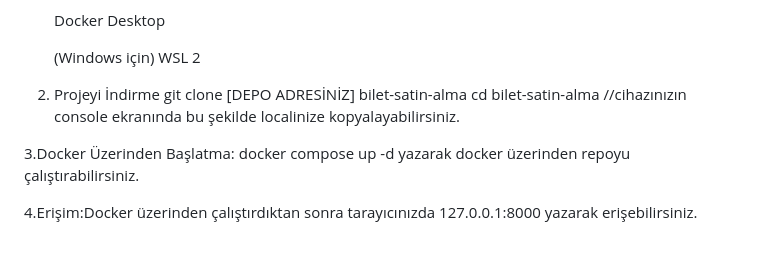
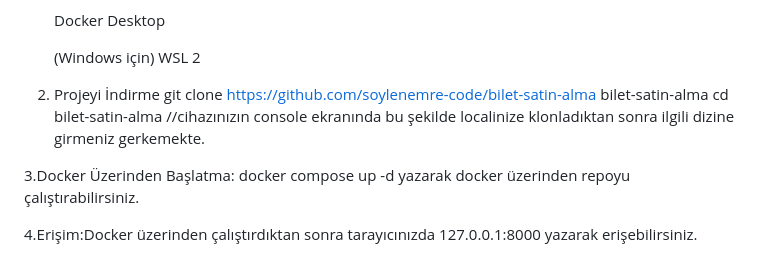
Before and after one commit to soylenemre-code/bilet-satin-alma, a Markdown page: README.md, the part around the change. Drawn GitHub-style.

```diff
--- a/README.md
+++ b/README.md
@@ -23,8 +23,8 @@ Firma Admin 2: sibervatantur@gmail.com
     (Windows için) WSL 2
 
 2. Projeyi İndirme
-git clone [DEPO ADRESİNİZ] bilet-satin-alma
-cd bilet-satin-alma  //cihazınızın console ekranında bu şekilde localinize kopyalayabilirsiniz.
+git clone https://github.com/soylenemre-code/bilet-satin-alma bilet-satin-alma
+cd bilet-satin-alma      //cihazınızın console ekranında bu şekilde localinize klonladıktan sonra ilgili dizine girmeniz gerkemekte.
 
 3.Docker Üzerinden Başlatma:
 docker compose up -d
```
